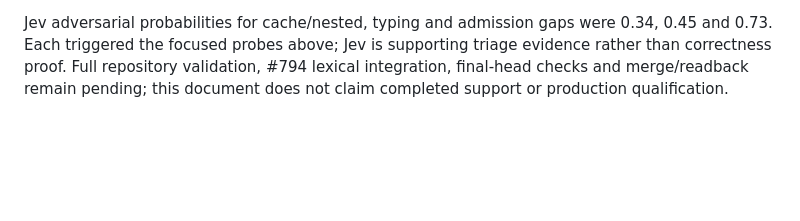
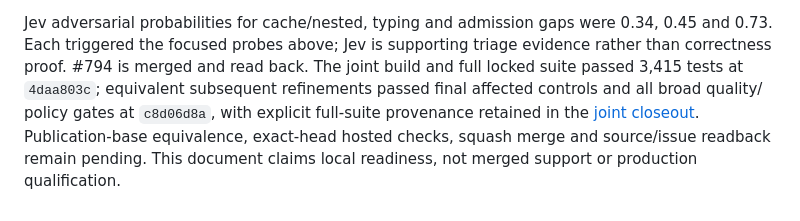
Before and after one commit to cntryl/cassie, a Markdown page: docs/pagination.md, the part around the change. Drawn GitHub-style; blank space fills up the shorter version.

```diff
--- a/docs/pagination.md
+++ b/docs/pagination.md
@@ -82,6 +82,11 @@ with executable SHA256
 
 Jev adversarial probabilities for cache/nested, typing and admission gaps were
 0.34, 0.45 and 0.73. Each triggered the focused probes above; Jev is supporting
-triage evidence rather than correctness proof. Full repository validation,
-#794 lexical integration, final-head checks and merge/readback remain pending;
-this document does not claim completed support or production qualification.
+triage evidence rather than correctness proof. #794 is merged and read back.
+The joint build and full locked suite passed 3,415 tests at `4daa803c`; equivalent
+subsequent refinements passed final affected controls and all broad quality/
+policy gates at `c8d06d8a`, with explicit full-suite provenance retained in the
+[joint closeout](alias-pagination-plan.md#local-validation-closeout-2026-10-07).
+Publication-base equivalence, exact-head hosted checks, squash merge and
+source/issue readback remain pending. This document claims local readiness,
+not merged support or production qualification.
```
Also changed, not shown: docs/alias-pagination-plan.md (+49 -4 lines), docs/sql-dialect-profile.md (+1 -1 lines).
